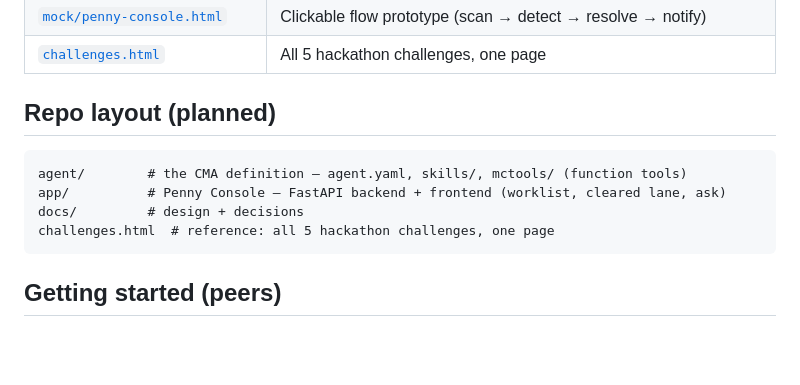
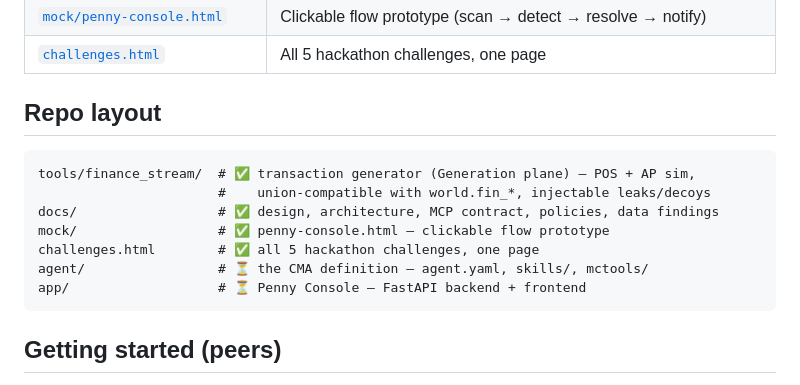
Before and after one commit to MandeepCheema/hackathon26, a Markdown page: README.md, the part around the change. Rendered like a GitHub page; blank space fills up the shorter version.

Commit message:
README: mark finance_stream generator as built
Co-Authored-By: Claude Opus 4.8 (1M context) <noreply@anthropic.com>

````diff
--- a/README.md
+++ b/README.md
@@ -46,13 +46,16 @@ candidate gen    ──▶   agent adjudication   ──▶   flag+evidence / cl
 | [`mock/penny-console.html`](mock/penny-console.html) | Clickable flow prototype (scan → detect → resolve → notify) |
 | [`challenges.html`](challenges.html) | All 5 hackathon challenges, one page |
 
-## Repo layout (planned)
+## Repo layout
 
 ```
-agent/        # the CMA definition — agent.yaml, skills/, mctools/ (function tools)
-app/          # Penny Console — FastAPI backend + frontend (worklist, cleared lane, ask)
-docs/         # design + decisions
-challenges.html  # reference: all 5 hackathon challenges, one page
+tools/finance_stream/  # ✅ transaction generator (Generation plane) — POS + AP sim,
+                       #    union-compatible with world.fin_*, injectable leaks/decoys
+docs/                  # ✅ design, architecture, MCP contract, policies, data findings
+mock/                  # ✅ penny-console.html — clickable flow prototype
+challenges.html        # ✅ all 5 hackathon challenges, one page
+agent/                 # ⏳ the CMA definition — agent.yaml, skills/, mctools/
+app/                   # ⏳ Penny Console — FastAPI backend + frontend
 ```
 
 ## Getting started (peers)
````
